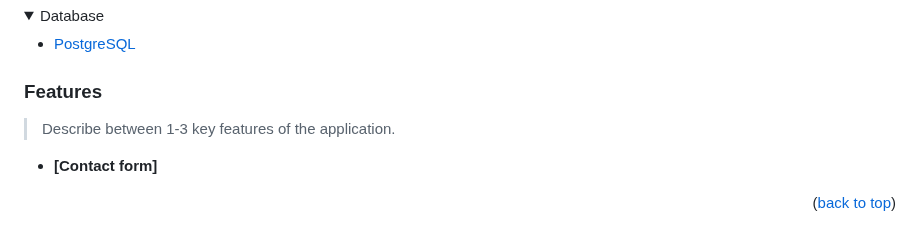
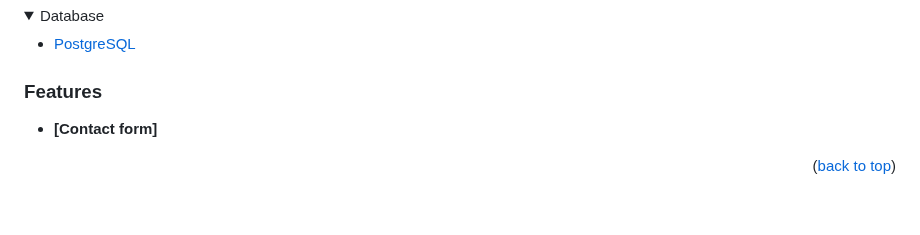
Before and after one commit to m00h0/Hello-Microvers-Project, a Markdown page: README.md, the part around the change. GitHub-like rendering; folded sections open; blank space fills up the shorter version.

```diff
--- a/README.md
+++ b/README.md
@@ -59,8 +59,6 @@
 </details>
 
 ### Features <a name="Ahmed-features"></a>
-
-> Describe between 1-3 key features of the application.
 
 - **[Contact form]**
 
```
